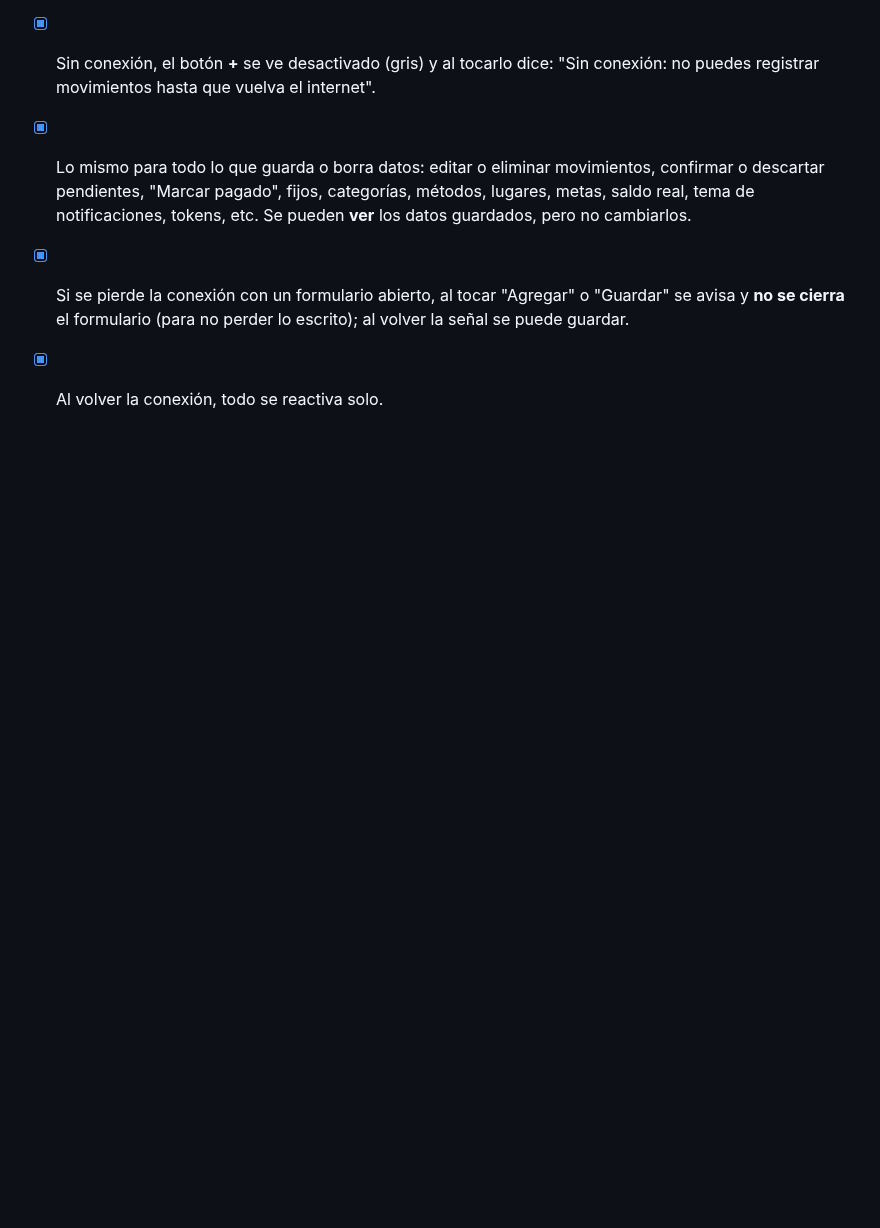
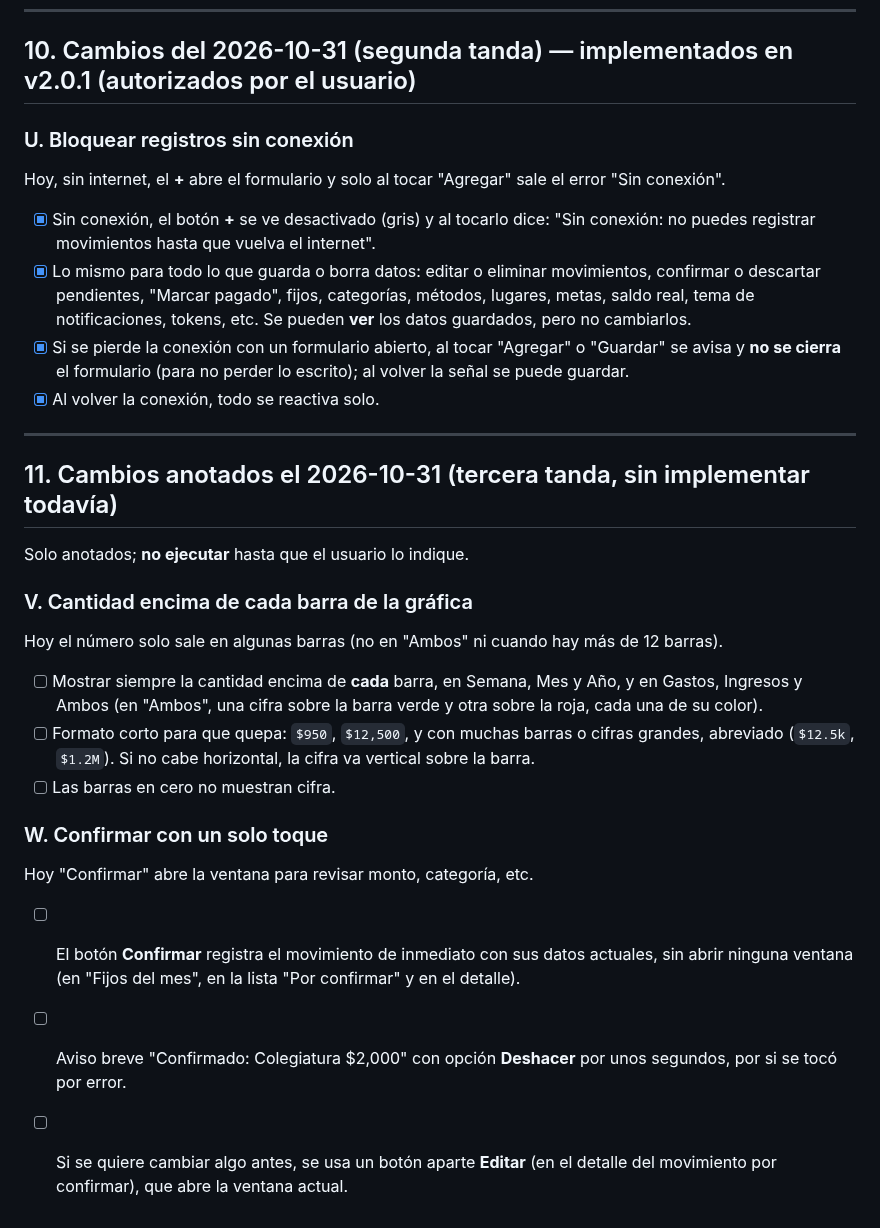
Before and after one commit to irseve/mis-finanzas, a Markdown page: CAMBIOS.md, the part around the change. Drawn GitHub-style; blank space fills up the shorter version.

Commit message:
Anota: cifra encima de cada barra y confirmar con un solo toque (sin implementar)
Co-Authored-By: Claude Opus 5.5 <noreply@anthropic.com>
Claude-Session: https://claude.ai/code/session_01YPXVqQ35i8ZTty1QUUX9BQ

```diff
--- a/CAMBIOS.md
+++ b/CAMBIOS.md
@@ -431,3 +431,21 @@ Hoy, sin internet, el **+** abre el formulario y solo al tocar "Agregar" sale el
 - [x] Lo mismo para todo lo que guarda o borra datos: editar o eliminar movimientos, confirmar o descartar pendientes, "Marcar pagado", fijos, categorías, métodos, lugares, metas, saldo real, tema de notificaciones, tokens, etc. Se pueden **ver** los datos guardados, pero no cambiarlos.
 - [x] Si se pierde la conexión con un formulario abierto, al tocar "Agregar" o "Guardar" se avisa y **no se cierra** el formulario (para no perder lo escrito); al volver la señal se puede guardar.
 - [x] Al volver la conexión, todo se reactiva solo.
+
+---
+
+## 11. Cambios anotados el 2026-10-31 (tercera tanda, sin implementar todavía)
+
+Solo anotados; **no ejecutar** hasta que el usuario lo indique.
+
+### V. Cantidad encima de cada barra de la gráfica
+Hoy el número solo sale en algunas barras (no en "Ambos" ni cuando hay más de 12 barras).
+- [ ] Mostrar siempre la cantidad encima de **cada** barra, en Semana, Mes y Año, y en Gastos, Ingresos y Ambos (en "Ambos", una cifra sobre la barra verde y otra sobre la roja, cada una de su color).
+- [ ] Formato corto para que quepa: `$950`, `$12,500`, y con muchas barras o cifras grandes, abreviado (`$12.5k`, `$1.2M`). Si no cabe horizontal, la cifra va vertical sobre la barra.
+- [ ] Las barras en cero no muestran cifra.
+
+### W. Confirmar con un solo toque
+Hoy "Confirmar" abre la ventana para revisar monto, categoría, etc.
+- [ ] El botón **Confirmar** registra el movimiento de inmediato con sus datos actuales, sin abrir ninguna ventana (en "Fijos del mes", en la lista "Por confirmar" y en el detalle).
+- [ ] Aviso breve "Confirmado: Colegiatura $2,000" con opción **Deshacer** por unos segundos, por si se tocó por error.
+- [ ] Si se quiere cambiar algo antes, se usa un botón aparte **Editar** (en el detalle del movimiento por confirmar), que abre la ventana actual.
```
